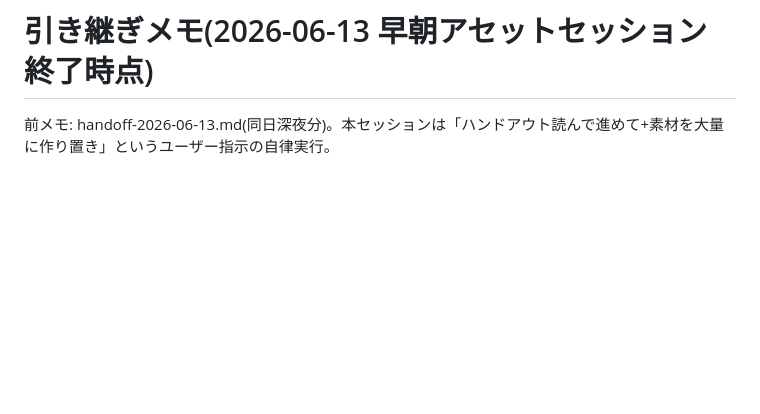
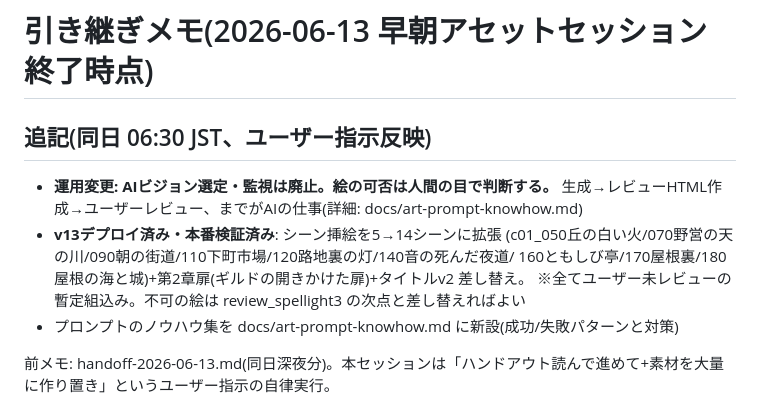
Before and after one commit to sousou1/english_game, a Markdown page: docs/handoff-2026-06-13b.md, the part around the change. Drawn GitHub-style; blank space fills up the shorter version.

Commit message:
プロンプトノウハウ集を新設+運用変更(AI選定廃止・人間レビュー)を引き継ぎへ追記
Co-Authored-By: Claude Fable 5 <noreply@anthropic.com>

```diff
--- a/docs/handoff-2026-06-13b.md
+++ b/docs/handoff-2026-06-13b.md
@@ -1,4 +1,13 @@
 # 引き継ぎメモ(2026-06-13 早朝アセットセッション終了時点)
+
+## 追記(同日 06:30 JST、ユーザー指示反映)
+- **運用変更: AIビジョン選定・監視は廃止。絵の可否は人間の目で判断する。**
+  生成→レビューHTML作成→ユーザーレビュー、までがAIの仕事(詳細: docs/art-prompt-knowhow.md)
+- **v13デプロイ済み・本番検証済み**: シーン挿絵を5→14シーンに拡張
+  (c01_050丘の白い火/070野営の天の川/090朝の街道/110下町市場/120路地裏の灯/140音の死んだ夜道/
+   160ともしび亭/170屋根裏/180屋根の海と城)+第2章扉(ギルドの開きかけた扉)+タイトルv2 差し替え。
+  ※全てユーザー未レビューの暫定組込み。不可の絵は review_spellight3 の次点と差し替えればよい
+- プロンプトのノウハウ集を docs/art-prompt-knowhow.md に新設(成功/失敗パターンと対策)
 
 前メモ: handoff-2026-06-13.md(同日深夜分)。本セッションは「ハンドアウト読んで進めて+素材を大量に作り置き」というユーザー指示の自律実行。
 
```
Also changed, not shown: docs/art-prompt-knowhow.md (added, +106 -0 lines).
